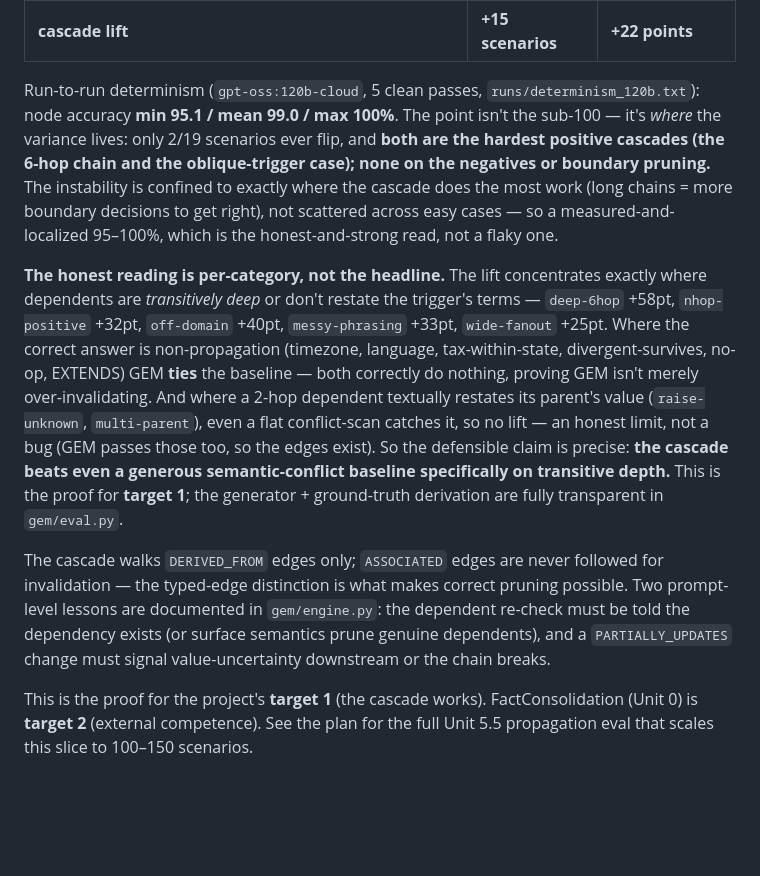
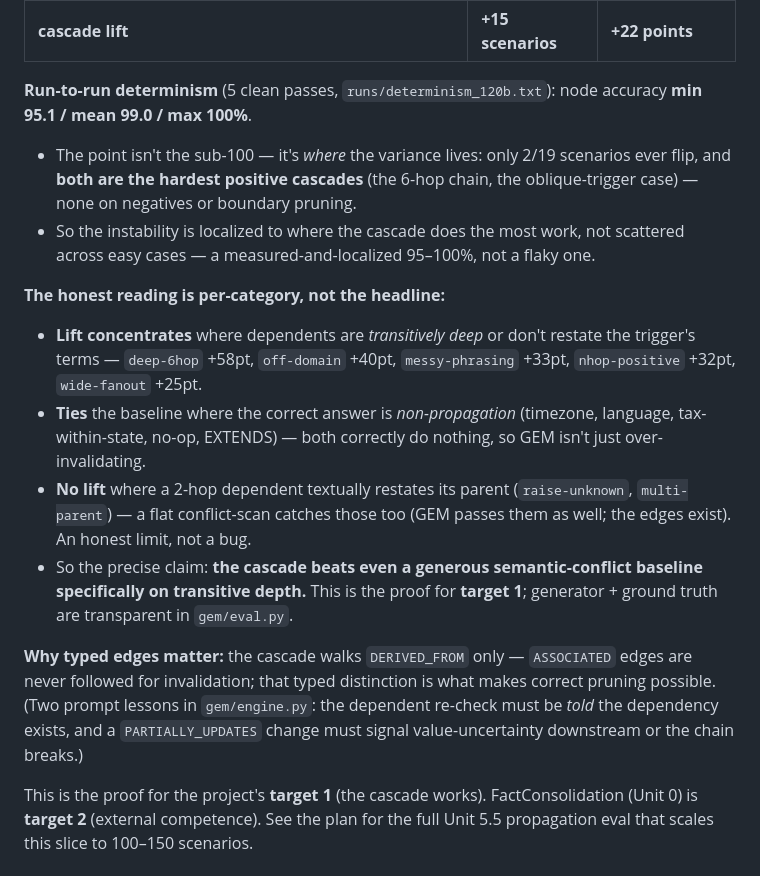
Before and after one commit to rdarshan10/GEM, a Markdown page: README.md, the part around one of its changes. GitHub-like rendering; blank space fills up the shorter version.

```diff
--- a/README.md
+++ b/README.md
@@ -317,31 +317,31 @@ small-model ablation, never the headline.
 | flat baseline (generous: semantic conflict-scan, no propagation) | 22/37 | 91/117 (78%) |
 | **cascade lift** | **+15 scenarios** | **+22 points** | (integrity: clean, 0 degraded) |
 
-Run-to-run determinism (`gpt-oss:120b-cloud`, 5 clean passes, `runs/determinism_120b.txt`):
-node accuracy **min 95.1 / mean 99.0 / max 100%**. The point isn't the sub-100 — it's *where*
-the variance lives: only 2/19 scenarios ever flip, and **both are the hardest positive cascades
-(the 6-hop chain and the oblique-trigger case); none on the negatives or boundary pruning.** The
-instability is confined to exactly where the cascade does the most work (long chains = more
-boundary decisions to get right), not scattered across easy cases — so a measured-and-localized
-95–100%, which is the honest-and-strong read, not a flaky one.
+**Run-to-run determinism** (5 clean passes, `runs/determinism_120b.txt`): node accuracy
+**min 95.1 / mean 99.0 / max 100%**.
+- The point isn't the sub-100 — it's *where* the variance lives: only 2/19 scenarios ever flip,
+  and **both are the hardest positive cascades** (the 6-hop chain, the oblique-trigger case) —
+  none on negatives or boundary pruning.
+- So the instability is localized to where the cascade does the most work, not scattered across
+  easy cases — a measured-and-localized 95–100%, not a flaky one.
 
-**The honest reading is per-category, not the headline.** The lift concentrates exactly where
-dependents are *transitively deep* or don't restate the trigger's terms — `deep-6hop` +58pt,
-`nhop-positive` +32pt, `off-domain` +40pt, `messy-phrasing` +33pt, `wide-fanout` +25pt. Where
-the correct answer is non-propagation (timezone, language, tax-within-state, divergent-survives,
-no-op, EXTENDS) GEM **ties** the baseline — both correctly do nothing, proving GEM isn't merely
-over-invalidating. And where a 2-hop dependent textually restates its parent's value
-(`raise-unknown`, `multi-parent`), even a flat conflict-scan catches it, so no lift — an honest
-limit, not a bug (GEM passes those too, so the edges exist). So the defensible claim is precise:
-**the cascade beats even a generous semantic-conflict baseline specifically on transitive depth.**
-This is the proof for **target 1**; the generator + ground-truth derivation are fully transparent
-in `gem/eval.py`.
+**The honest reading is per-category, not the headline:**
+- **Lift concentrates** where dependents are *transitively deep* or don't restate the trigger's
+  terms — `deep-6hop` +58pt, `off-domain` +40pt, `messy-phrasing` +33pt, `nhop-positive` +32pt,
+  `wide-fanout` +25pt.
+- **Ties** the baseline where the correct answer is *non-propagation* (timezone, language,
+  tax-within-state, no-op, EXTENDS) — both correctly do nothing, so GEM isn't just over-invalidating.
+- **No lift** where a 2-hop dependent textually restates its parent (`raise-unknown`, `multi-parent`)
+  — a flat conflict-scan catches those too (GEM passes them as well; the edges exist). An honest
+  limit, not a bug.
+- So the precise claim: **the cascade beats even a generous semantic-conflict baseline specifically
+  on transitive depth.** This is the proof for **target 1**; generator + ground truth are transparent
+  in `gem/eval.py`.
 
-The cascade walks `DERIVED_FROM` edges only; `ASSOCIATED` edges are never followed for
-invalidation — the typed-edge distinction is what makes correct pruning possible. Two
-prompt-level lessons are documented in `gem/engine.py`: the dependent re-check must be
-told the dependency exists (or surface semantics prune genuine dependents), and a
-`PARTIALLY_UPDATES` change must signal value-uncertainty downstream or the chain breaks.
+**Why typed edges matter:** the cascade walks `DERIVED_FROM` only — `ASSOCIATED` edges are never
+followed for invalidation; that typed distinction is what makes correct pruning possible. (Two
+prompt lessons in `gem/engine.py`: the dependent re-check must be *told* the dependency exists, and
+a `PARTIALLY_UPDATES` change must signal value-uncertainty downstream or the chain breaks.)
 
 This is the proof for the project's **target 1** (the cascade works). FactConsolidation
 (Unit 0) is **target 2** (external competence). See the plan for the full Unit 5.5
```
Also changed, not shown: other parts of README.md (+41 -36 lines).
